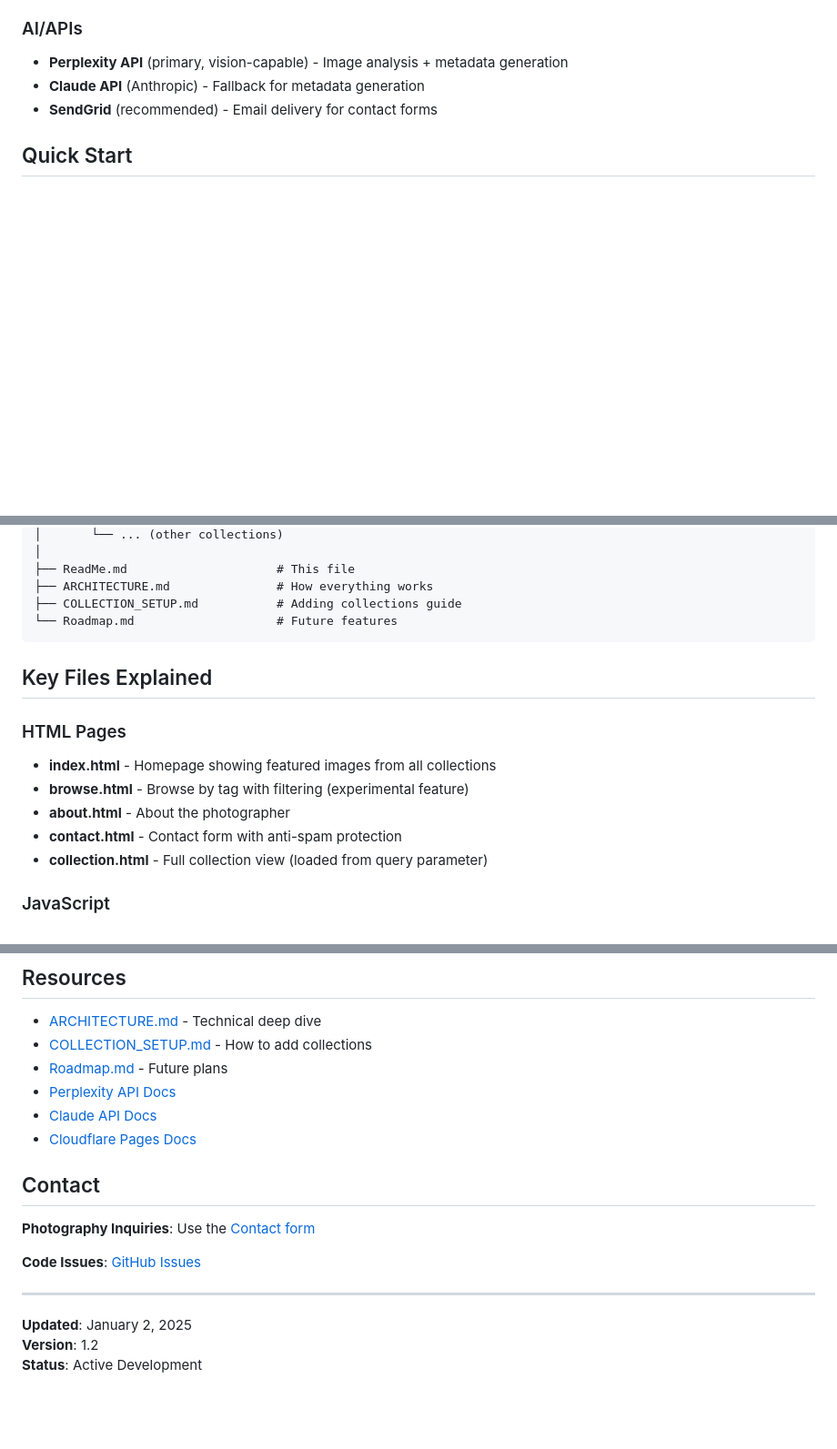
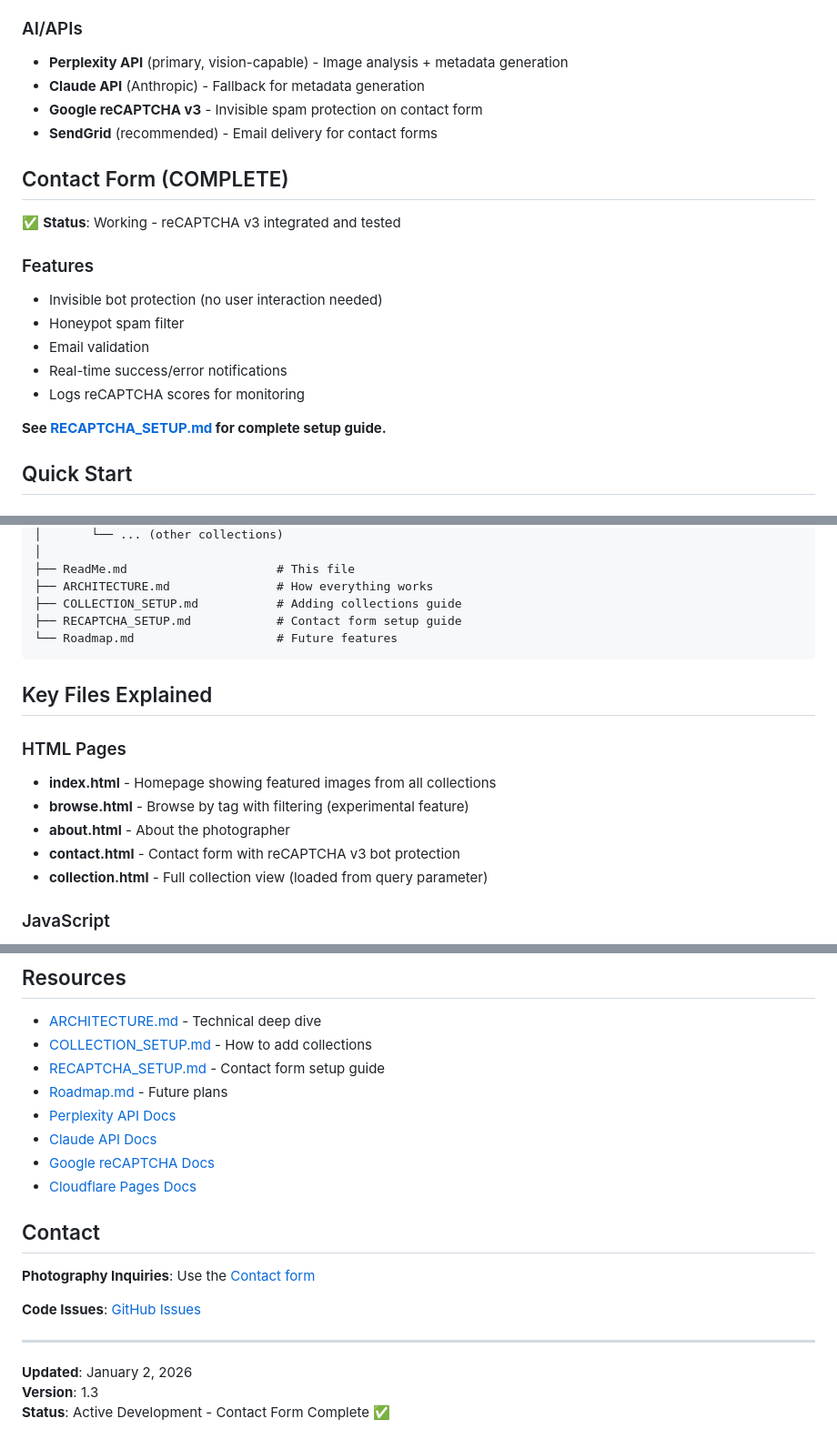
Before and after one commit to mmimms/PhotoSite, a Markdown page: ReadMe.md, 3 parts joined by grey strips. Shown at 91% size. Drawn GitHub-style; blank space fills up the shorter version.

````diff
--- a/ReadMe.md
+++ b/ReadMe.md
@@ -55,7 +56,21 @@ A photography portfolio website with AI-assisted collection management, built fo
 ### AI/APIs
 - **Perplexity API** (primary, vision-capable) - Image analysis + metadata generation
 - **Claude API** (Anthropic) - Fallback for metadata generation
+- **Google reCAPTCHA v3** - Invisible spam protection on contact form
 - **SendGrid** (recommended) - Email delivery for contact forms
+
+## Contact Form (COMPLETE)
+
+✅ **Status**: Working - reCAPTCHA v3 integrated and tested
+
+### Features
+- Invisible bot protection (no user interaction needed)
+- Honeypot spam filter
+- Email validation
+- Real-time success/error notifications
+- Logs reCAPTCHA scores for monitoring
+
+**See [RECAPTCHA_SETUP.md](./RECAPTCHA_SETUP.md) for complete setup guide.**
 
 ## Quick Start
 
@@ -137,6 +152,7 @@ PhotoSite/
 ├── ReadMe.md                     # This file
 ├── ARCHITECTURE.md               # How everything works
 ├── COLLECTION_SETUP.md           # Adding collections guide
+├── RECAPTCHA_SETUP.md            # Contact form setup guide
 └── Roadmap.md                    # Future features
 ```
 
@@ -147,7 +163,7 @@ PhotoSite/
 - **index.html** - Homepage showing featured images from all collections
 - **browse.html** - Browse by tag with filtering (experimental feature)
 - **about.html** - About the photographer
-- **contact.html** - Contact form with anti-spam protection
+- **contact.html** - Contact form with reCAPTCHA v3 bot protection
 - **collection.html** - Full collection view (loaded from query parameter)
 
 ### JavaScript
@@ -376,9 +355,11 @@ Photography © 2025 Mark Mimms. Code available under MIT License.
 
 - [ARCHITECTURE.md](./ARCHITECTURE.md) - Technical deep dive
 - [COLLECTION_SETUP.md](./COLLECTION_SETUP.md) - How to add collections
+- [RECAPTCHA_SETUP.md](./RECAPTCHA_SETUP.md) - Contact form setup guide
 - [Roadmap.md](./Roadmap.md) - Future plans
 - [Perplexity API Docs](https://docs.perplexity.ai)
 - [Claude API Docs](https://docs.anthropic.com)
+- [Google reCAPTCHA Docs](https://developers.google.com/recaptcha/docs/v3)
 - [Cloudflare Pages Docs](https://developers.cloudflare.com/pages/)
 
 ## Contact
@@ -389,6 +370,6 @@ Photography © 2025 Mark Mimms. Code available under MIT License.
 
 ---
 
-**Updated**: January 2, 2025
-**Version**: 1.2
-**Status**: Active Development
+**Updated**: January 2, 2026
+**Version**: 1.3
+**Status**: Active Development - Contact Form Complete ✅
````
Also changed, not shown: other parts of ReadMe.md (+9 -45 lines).
